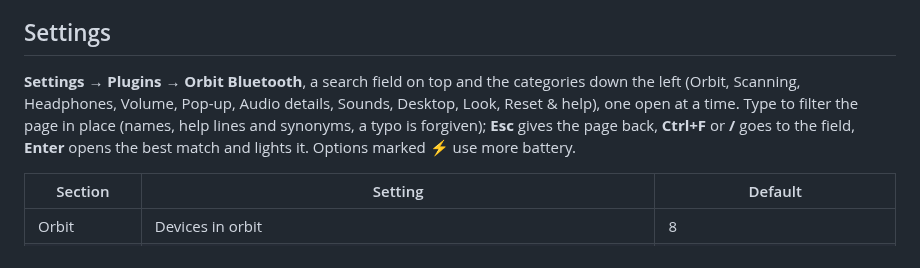
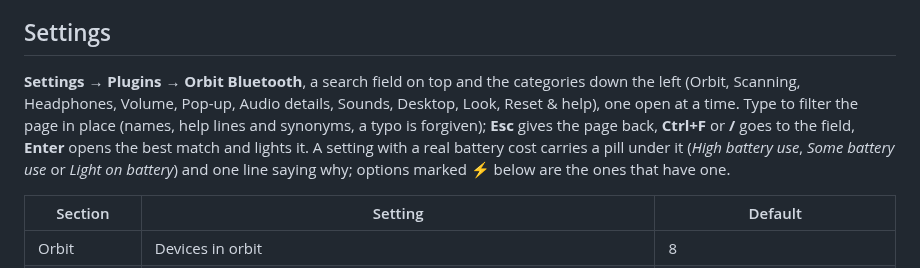
Before and after one commit to lung595/orbitBluetooth, a Markdown page: README.md, the part around the change. GitHub-like rendering.

Commit message:
feat(settings): battery-use pills on costly settings (NAK-261, D419)

```diff
--- a/README.md
+++ b/README.md
@@ -141,7 +141,7 @@ In the **Control Center**, the tile icon turns Bluetooth on or off and the arrow
 
 ## Settings
 
-**Settings → Plugins → Orbit Bluetooth**, a search field on top and the categories down the left (Orbit, Scanning, Headphones, Volume, Pop-up, Audio details, Sounds, Desktop, Look, Reset & help), one open at a time. Type to filter the page in place (names, help lines and synonyms, a typo is forgiven); **Esc** gives the page back, **Ctrl+F** or **/** goes to the field, **Enter** opens the best match and lights it. Options marked ⚡ use more battery.
+**Settings → Plugins → Orbit Bluetooth**, a search field on top and the categories down the left (Orbit, Scanning, Headphones, Volume, Pop-up, Audio details, Sounds, Desktop, Look, Reset & help), one open at a time. Type to filter the page in place (names, help lines and synonyms, a typo is forgiven); **Esc** gives the page back, **Ctrl+F** or **/** goes to the field, **Enter** opens the best match and lights it. A setting with a real battery cost carries a pill under it (*High battery use*, *Some battery use* or *Light on battery*) and one line saying why; options marked ⚡ below are the ones that have one.
 
 | Section | Setting | Default |
 | --- | --- | --- |
```
Also changed, not shown: CHANGELOG.md (+1 -1 lines), docs/GUIDE.md (+6 -0 lines), screenshots/settings-battery.png (added), 12 other files.
